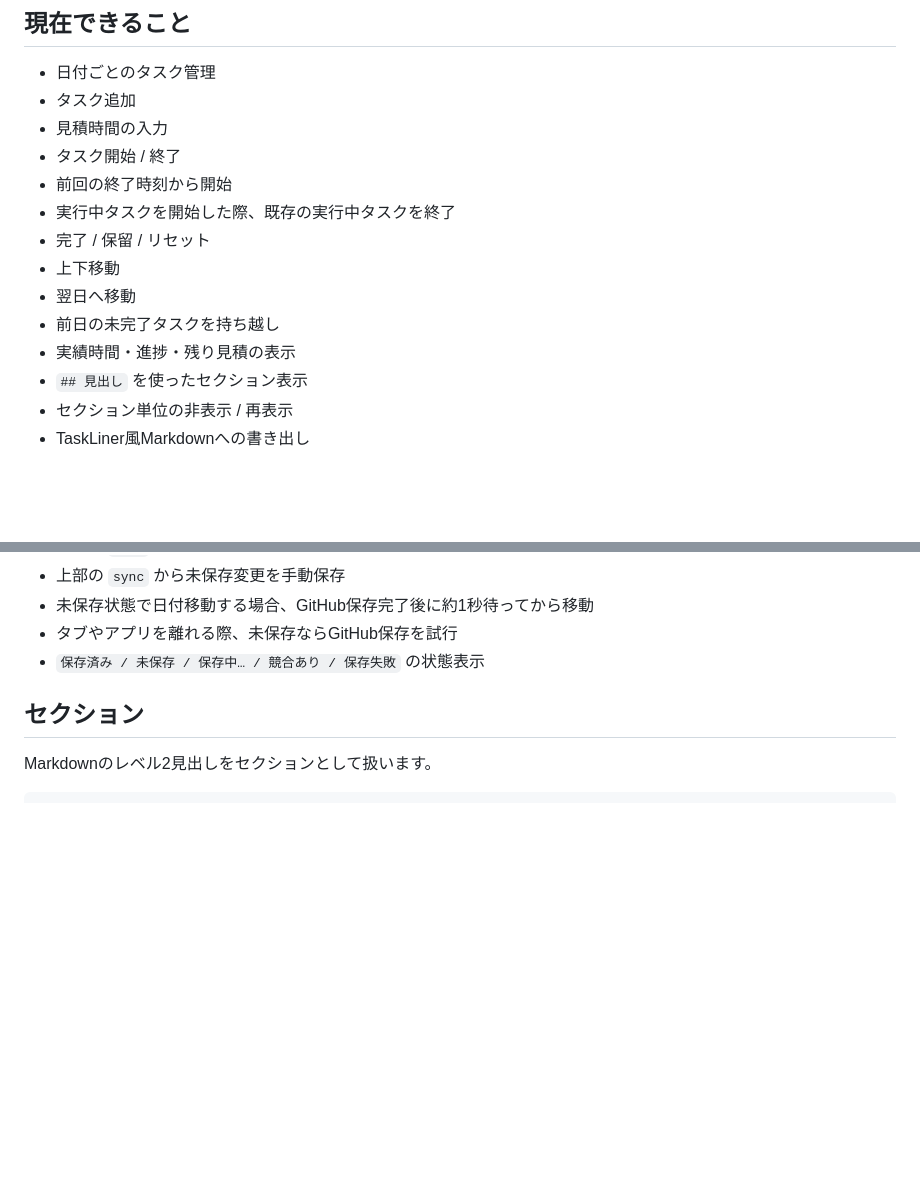
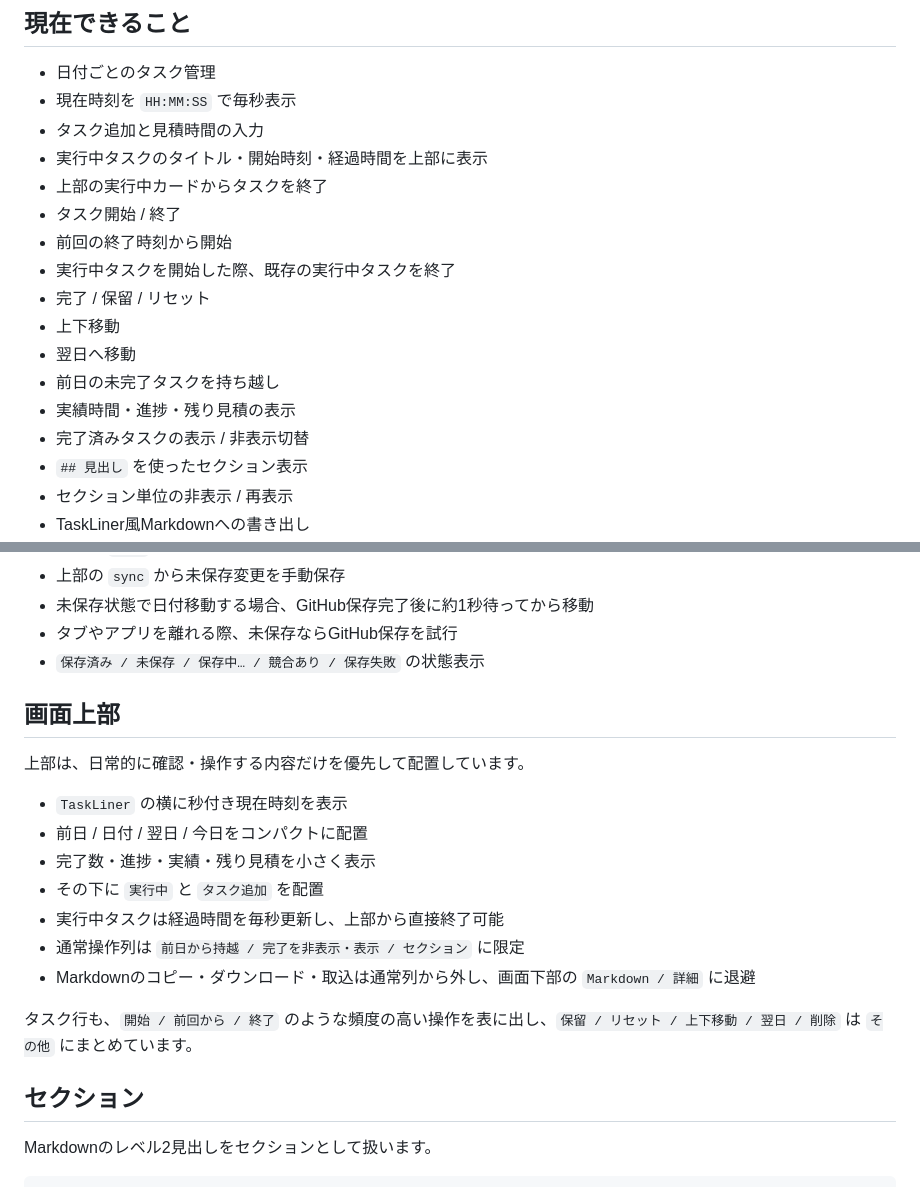
Before and after one commit to plzsayyes3/taskliner_taskchute-line, a Markdown page: README.md, 2 parts joined by grey strips. Drawn GitHub-style; blank space fills up the shorter version.

Commit message:
Document refined top workspace

```diff
--- a/README.md
+++ b/README.md
@@ -12,8 +12,10 @@ TaskLiner / taskchute-line の考え方を、Obsidian プラグインではな
 ## 現在できること
 
 - 日付ごとのタスク管理
-- タスク追加
-- 見積時間の入力
+- 現在時刻を `HH:MM:SS` で毎秒表示
+- タスク追加と見積時間の入力
+- 実行中タスクのタイトル・開始時刻・経過時間を上部に表示
+- 上部の実行中カードからタスクを終了
 - タスク開始 / 終了
 - 前回の終了時刻から開始
 - 実行中タスクを開始した際、既存の実行中タスクを終了
@@ -22,6 +24,7 @@ TaskLiner / taskchute-line の考え方を、Obsidian プラグインではな
 - 翌日へ移動
 - 前日の未完了タスクを持ち越し
 - 実績時間・進捗・残り見積の表示
+- 完了済みタスクの表示 / 非表示切替
 - `## 見出し` を使ったセクション表示
 - セクション単位の非表示 / 再表示
 - TaskLiner風Markdownへの書き出し
@@ -34,6 +37,20 @@ TaskLiner / taskchute-line の考え方を、Obsidian プラグインではな
 - 未保存状態で日付移動する場合、GitHub保存完了後に約1秒待ってから移動
 - タブやアプリを離れる際、未保存ならGitHub保存を試行
 - `保存済み / 未保存 / 保存中… / 競合あり / 保存失敗` の状態表示
+
+## 画面上部
+
+上部は、日常的に確認・操作する内容だけを優先して配置しています。
+
+- `TaskLiner` の横に秒付き現在時刻を表示
+- 前日 / 日付 / 翌日 / 今日をコンパクトに配置
+- 完了数・進捗・実績・残り見積を小さく表示
+- その下に `実行中` と `タスク追加` を配置
+- 実行中タスクは経過時間を毎秒更新し、上部から直接終了可能
+- 通常操作列は `前日から持越 / 完了を非表示・表示 / セクション` に限定
+- Markdownのコピー・ダウンロード・取込は通常列から外し、画面下部の `Markdown / 詳細` に退避
+
+タスク行も、`開始 / 前回から / 終了` のような頻度の高い操作を表に出し、`保留 / リセット / 上下移動 / 翌日 / 削除` は `その他` にまとめています。
 
 ## セクション
 
```
